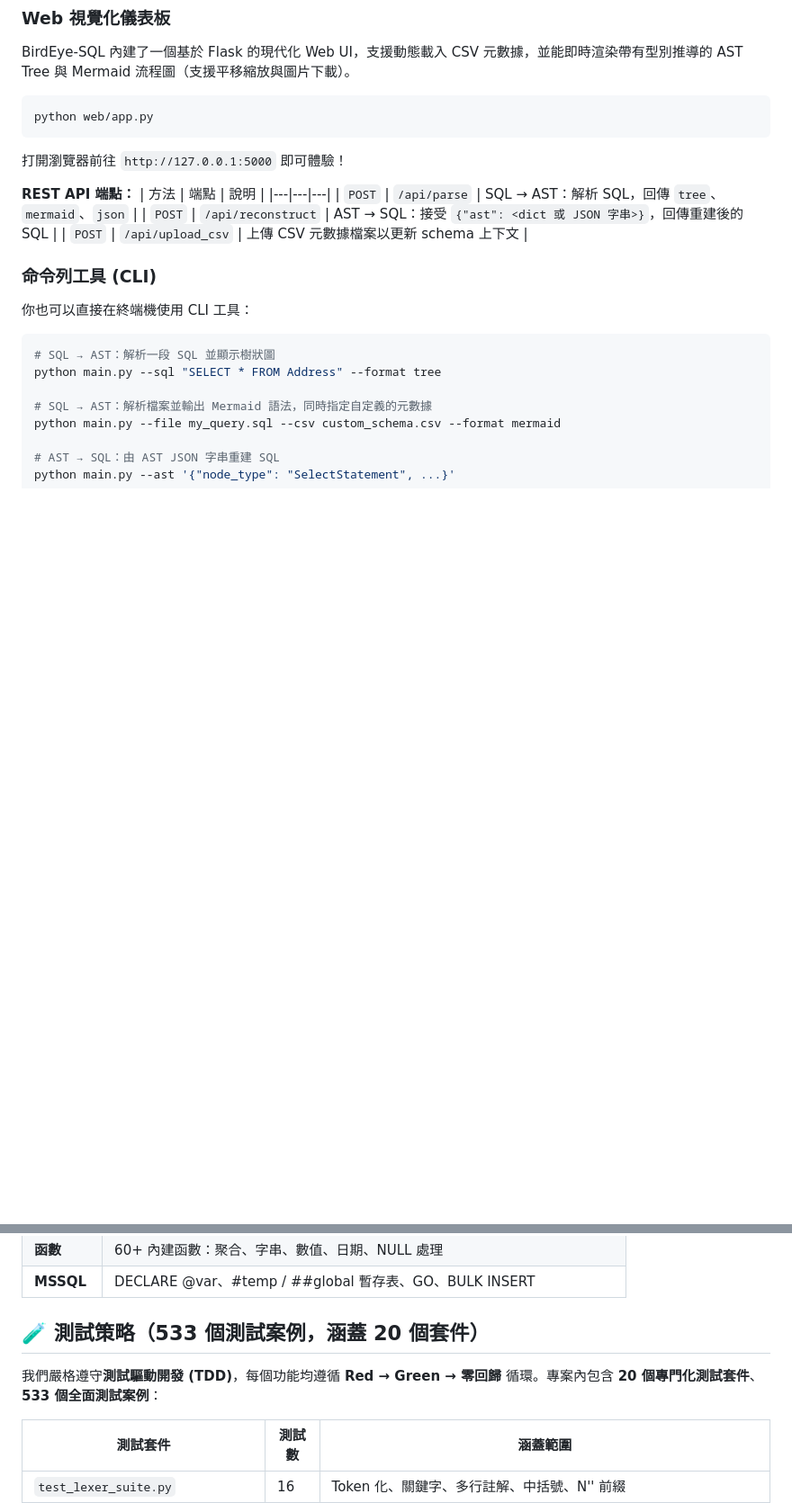
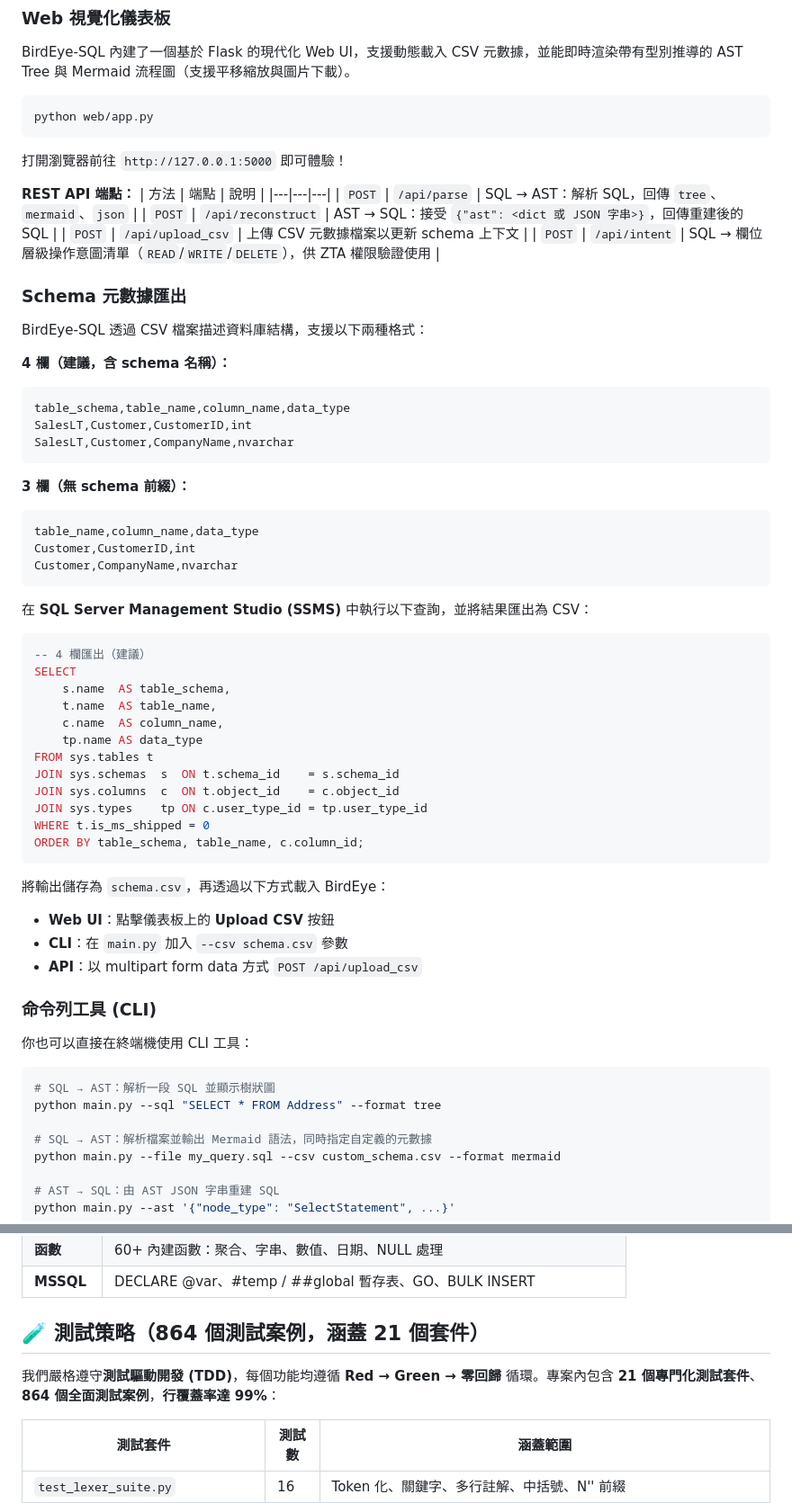
Before and after one commit to wbird0606/BirdEye-SQL, a Markdown page: README.md, 2 parts joined by grey strips. Shown at 90% size. Rendered like a GitHub page; blank space fills up the shorter version.

````diff
--- a/README.md
+++ b/README.md
@@ -150,6 +192,47 @@ python web/app.py
 | `POST` | `/api/parse` | SQL → AST：解析 SQL，回傳 `tree`、`mermaid`、`json` |
 | `POST` | `/api/reconstruct` | AST → SQL：接受 `{"ast": <dict 或 JSON 字串>}`，回傳重建後的 SQL |
 | `POST` | `/api/upload_csv` | 上傳 CSV 元數據檔案以更新 schema 上下文 |
+| `POST` | `/api/intent` | SQL → 欄位層級操作意圖清單（`READ`/`WRITE`/`DELETE`），供 ZTA 權限驗證使用 |
+
+### Schema 元數據匯出
+
+BirdEye-SQL 透過 CSV 檔案描述資料庫結構，支援以下兩種格式：
+
+**4 欄（建議，含 schema 名稱）：**
+```
+table_schema,table_name,column_name,data_type
+SalesLT,Customer,CustomerID,int
+SalesLT,Customer,CompanyName,nvarchar
+```
+
+**3 欄（無 schema 前綴）：**
+```
+table_name,column_name,data_type
+Customer,CustomerID,int
+Customer,CompanyName,nvarchar
+```
+
+在 **SQL Server Management Studio (SSMS)** 中執行以下查詢，並將結果匯出為 CSV：
+
+```sql
+-- 4 欄匯出（建議）
+SELECT
+    s.name  AS table_schema,
+    t.name  AS table_name,
+    c.name  AS column_name,
+    tp.name AS data_type
+FROM sys.tables t
+JOIN sys.schemas  s  ON t.schema_id    = s.schema_id
+JOIN sys.columns  c  ON t.object_id    = c.object_id
+JOIN sys.types    tp ON c.user_type_id = tp.user_type_id
+WHERE t.is_ms_shipped = 0
+ORDER BY table_schema, table_name, c.column_id;
+```
+
+將輸出儲存為 `schema.csv`，再透過以下方式載入 BirdEye：
+- **Web UI**：點擊儀表板上的 **Upload CSV** 按鈕
+- **CLI**：在 `main.py` 加入 `--csv schema.csv` 參數
+- **API**：以 multipart form data 方式 `POST /api/upload_csv`
 
 ### 命令列工具 (CLI)
 你也可以直接在終端機使用 CLI 工具：
@@ -198,9 +281,9 @@ python main.py --ast-file my_ast.json
 | **函數** | 60+ 內建函數：聚合、字串、數值、日期、NULL 處理 |
 | **MSSQL** | DECLARE @var、#temp / ##global 暫存表、GO、BULK INSERT |
 
-## 🧪 測試策略（533 個測試案例，涵蓋 20 個套件）
+## 🧪 測試策略（864 個測試案例，涵蓋 21 個套件）
 
-我們嚴格遵守**測試驅動開發 (TDD)**，每個功能均遵循 **Red → Green → 零回歸** 循環。專案內包含 **20 個專門化測試套件**、**533 個全面測試案例**：
+我們嚴格遵守**測試驅動開發 (TDD)**，每個功能均遵循 **Red → Green → 零回歸** 循環。專案內包含 **21 個專門化測試套件**、**864 個全面測試案例**，**行覆蓋率達 99%**：
 
 | 測試套件 | 測試數 | 涵蓋範圍 |
 |---|---|---|
````
Also changed, not shown: other parts of README.md (+48 -5 lines).
